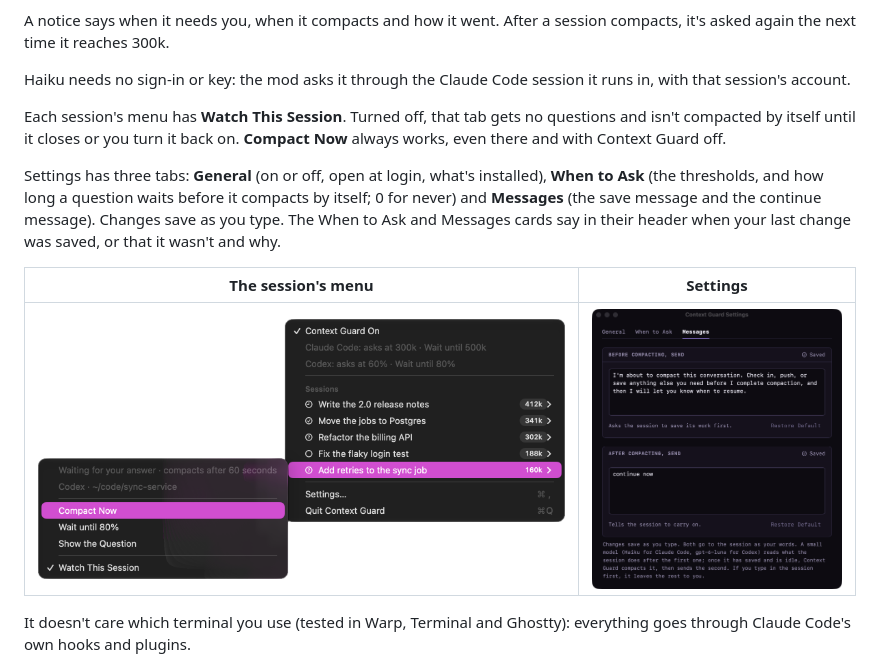
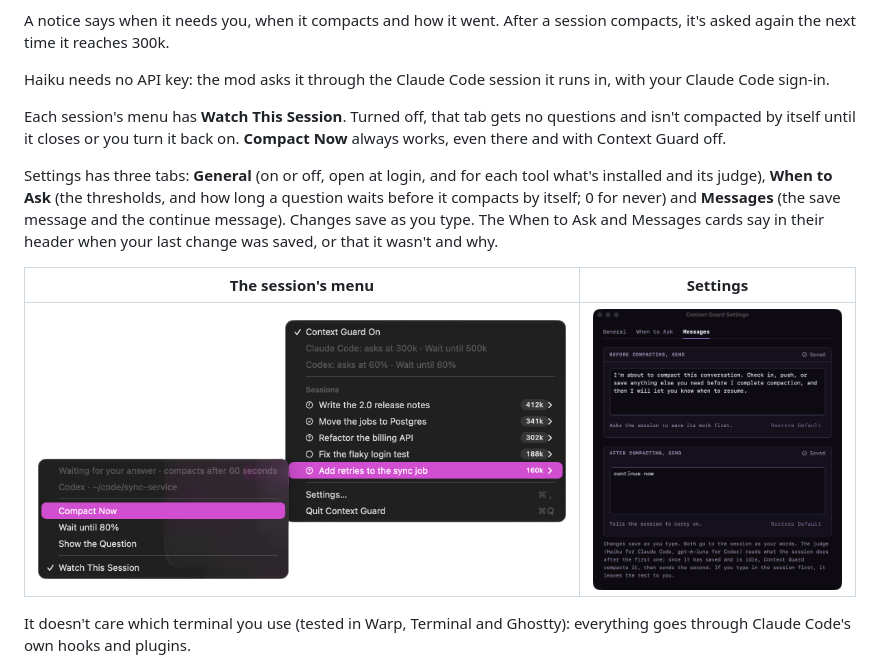
Before and after one commit to SpaceTerran/context-guard, a Markdown page: README.md, the part around the change. Rendered like a GitHub page; pictures changed too: docs/settings.png.

```diff
--- a/README.md
+++ b/README.md
@@ -45,17 +45,18 @@ so, and Haiku holds it until it's done.
 A notice says when it needs you, when it compacts and how it went. After a session compacts, it's
 asked again the next time it reaches 300k.
 
-Haiku needs no sign-in or key: the mod asks it through the Claude Code session it runs in, with that
-session's account.
+Haiku needs no API key: the mod asks it through the Claude Code session it runs in, with your Claude
+Code sign-in.
 
 Each session's menu has **Watch This Session**. Turned off, that tab gets no questions and isn't
 compacted by itself until it closes or you turn it back on. **Compact Now** always works, even there
 and with Context Guard off.
 
-Settings has three tabs: **General** (on or off, open at login, what's installed), **When to Ask**
-(the thresholds, and how long a question waits before it compacts by itself; 0 for never) and
-**Messages** (the save message and the continue message). Changes save as you type. The When to Ask
-and Messages cards say in their header when your last change was saved, or that it wasn't and why.
+Settings has three tabs: **General** (on or off, open at login, and for each tool what's installed and
+its judge), **When to Ask** (the thresholds, and how long a question waits before it compacts by
+itself; 0 for never) and **Messages** (the save message and the continue message). Changes save as
+you type. The When to Ask and Messages cards say in their header when your last change was saved, or
+that it wasn't and why.
 
 | The session's menu | Settings |
 |---|---|
```
Also changed, not shown: 3 other files.
